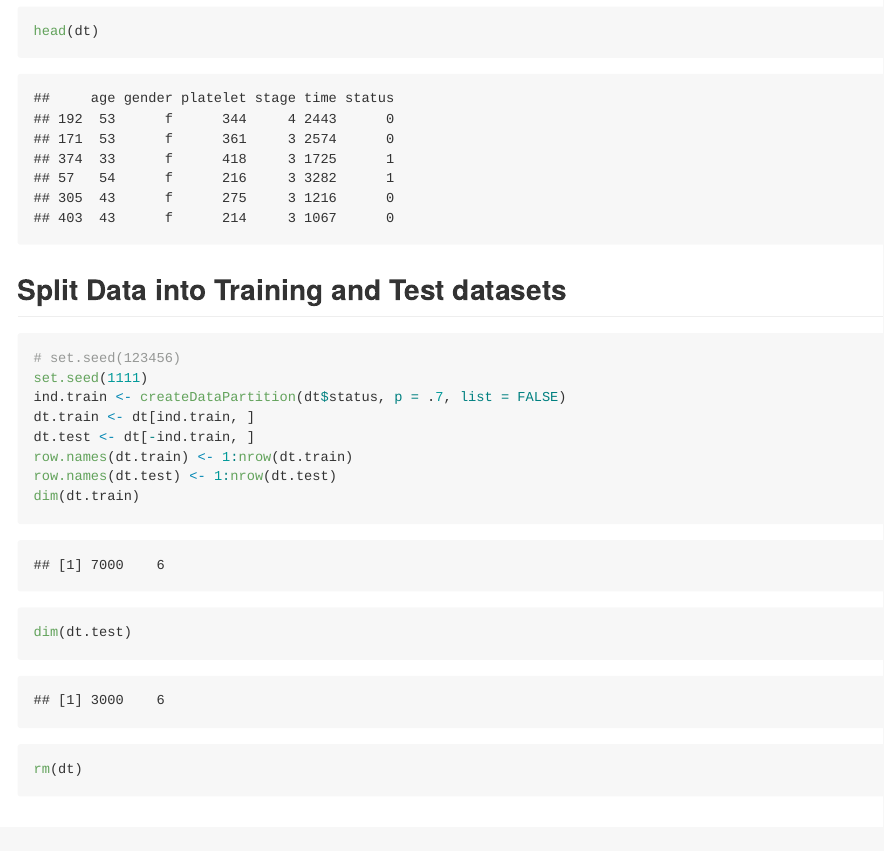
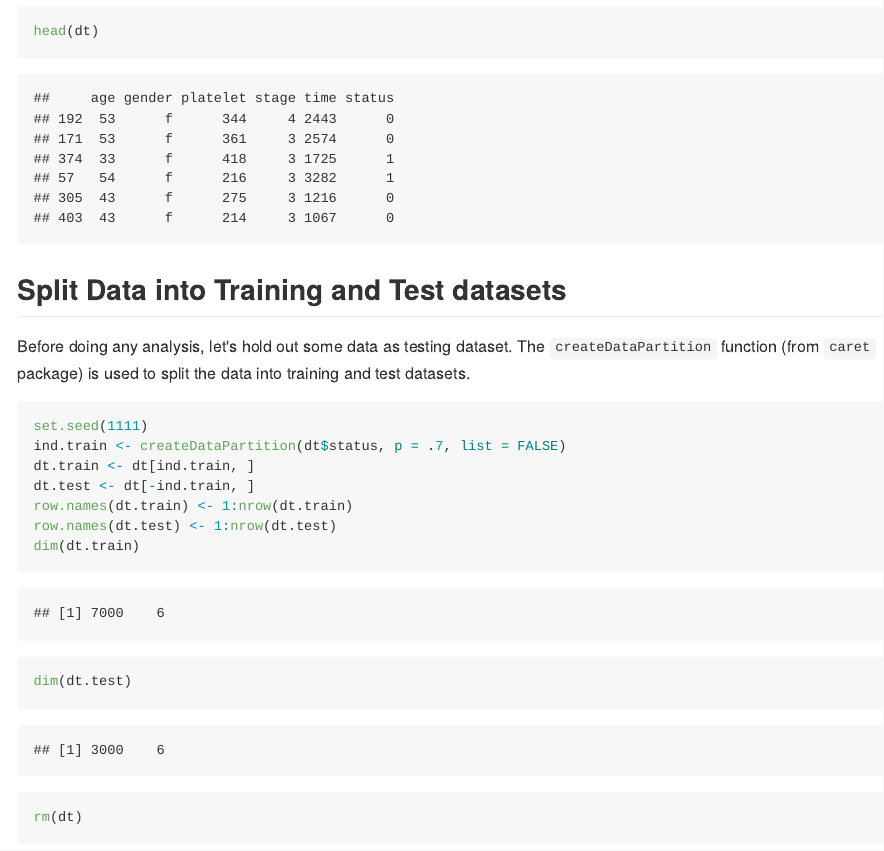
Before and after one commit to JianhuaHuang/streamlineR, an R Markdown document (README.rmd): the page in a window 1100 px wide, from 1690 px down. The pictures show the output file README.md that the author committed with the source, drawn offline in the style of GitHub.

Commit message:
update README from UOP laptop

````diff
--- a/README.rmd
+++ b/README.rmd
@@ -59,8 +59,8 @@ head(dt)
 
 
 ## Split Data into Training and Test datasets
+Before doing any analysis, let's hold out some data as testing dataset. The `createDataPartition` function (from `caret` package) is used to split the data into training and test datasets.
 ```{r}
-# set.seed(123456)
 set.seed(1111)
 ind.train <- createDataPartition(dt$status, p = .7, list = FALSE)
 dt.train <- dt[ind.train, ]
````
Also changed, not shown: README.md.
